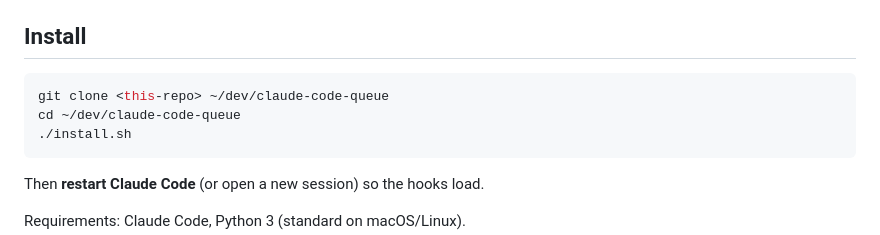
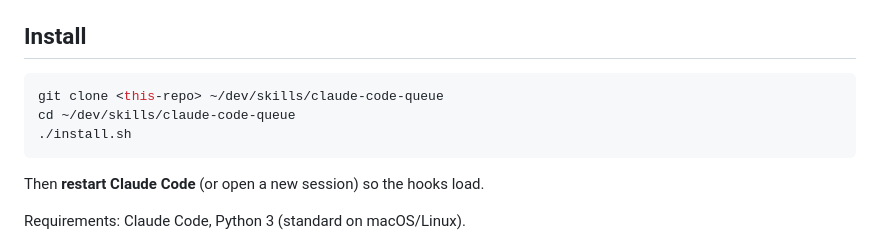
Before and after one commit to jinhuang712/claude-code-queue, a Markdown page: README.md, the part around the change. Rendered like a GitHub page.

Commit message:
Docs: align clone path with new location under ~/dev/skills
Co-Authored-By: Claude Fable 5 <noreply@anthropic.com>

````diff
--- a/README.md
+++ b/README.md
@@ -48,8 +48,8 @@ token windows by feeding prompts to headless `claude -p`).
 ## Install
 
 ```bash
-git clone <this-repo> ~/dev/claude-code-queue
-cd ~/dev/claude-code-queue
+git clone <this-repo> ~/dev/skills/claude-code-queue
+cd ~/dev/skills/claude-code-queue
 ./install.sh
 ```
 
````
